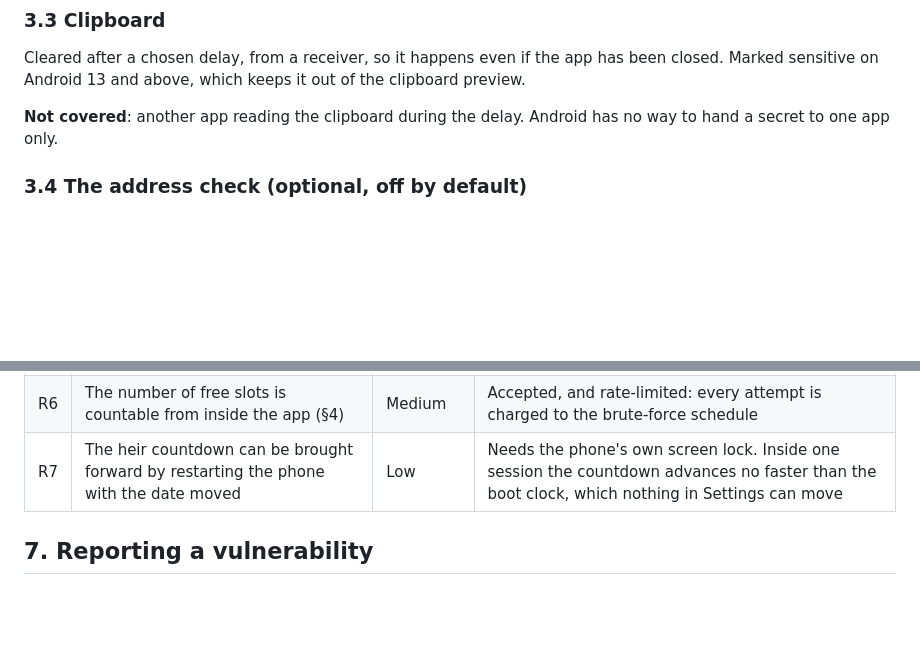
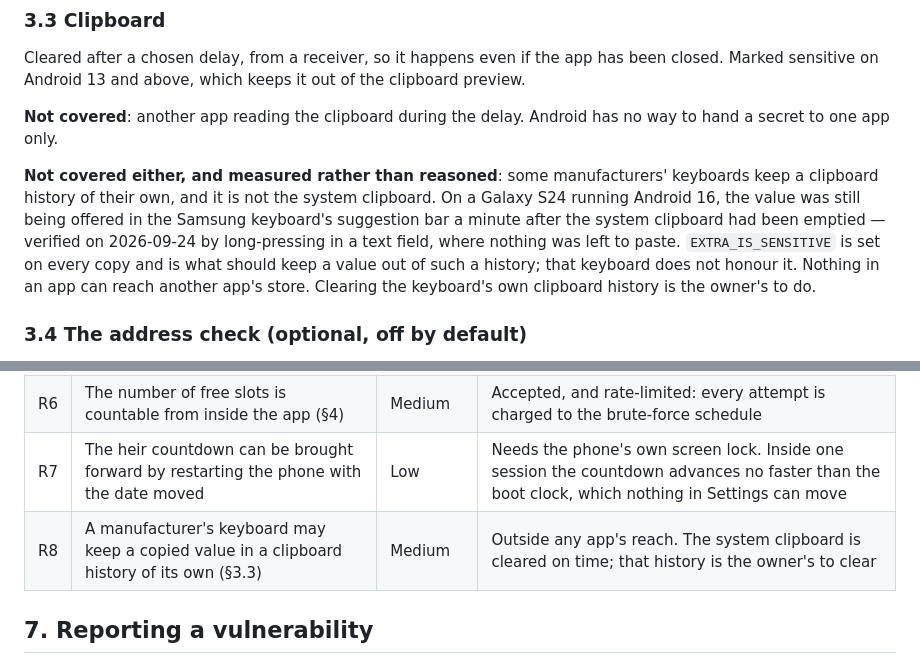
Before and after one commit to gitubpatrice/pass_tech, a Markdown page: THREAT_MODEL.md, 2 parts joined by grey strips. GitHub-like rendering; blank space fills up the shorter version.

```diff
--- a/THREAT_MODEL.md
+++ b/THREAT_MODEL.md
@@ -68,6 +68,14 @@ sensitive on Android 13 and above, which keeps it out of the clipboard preview.
 
 **Not covered**: another app reading the clipboard during the delay. Android has no way to hand a
 secret to one app only.
+
+**Not covered either, and measured rather than reasoned**: some manufacturers' keyboards keep a
+clipboard history of their own, and it is not the system clipboard. On a Galaxy S24 running Android
+16, the value was still being offered in the Samsung keyboard's suggestion bar a minute after the
+system clipboard had been emptied — verified on 2026-09-24 by long-pressing in a text field, where
+nothing was left to paste. `EXTRA_IS_SENSITIVE` is set on every copy and is what should keep a value
+out of such a history; that keyboard does not honour it. Nothing in an app can reach another app's
+store. Clearing the keyboard's own clipboard history is the owner's to do.
 
 ### 3.4 The address check (optional, off by default)
 
@@ -157,6 +165,7 @@ has no part in that, and no way to help if it is lost.
 | R5 | A capacity probe can suggest that a vault grew (§4) | Low | Accepted; the alternative would be to pad every slot to a size nobody would accept |
 | R6 | The number of free slots is countable from inside the app (§4) | Medium | Accepted, and rate-limited: every attempt is charged to the brute-force schedule |
 | R7 | The heir countdown can be brought forward by restarting the phone with the date moved | Low | Needs the phone's own screen lock. Inside one session the countdown advances no faster than the boot clock, which nothing in Settings can move |
+| R8 | A manufacturer's keyboard may keep a copied value in a clipboard history of its own (§3.3) | Medium | Outside any app's reach. The system clipboard is cleared on time; that history is the owner's to clear |
 
 ## 7. Reporting a vulnerability
 
```
Also changed, not shown: THREAT_MODEL.fr.md (+10 -0 lines).
